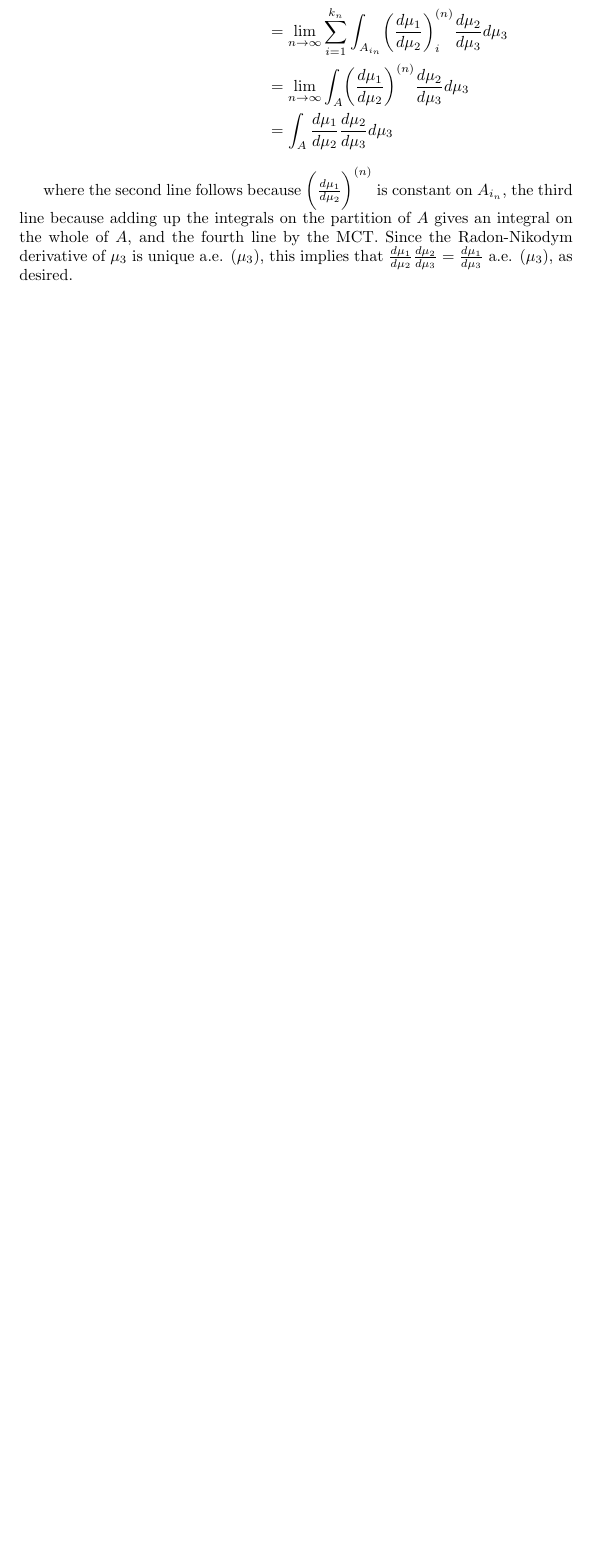
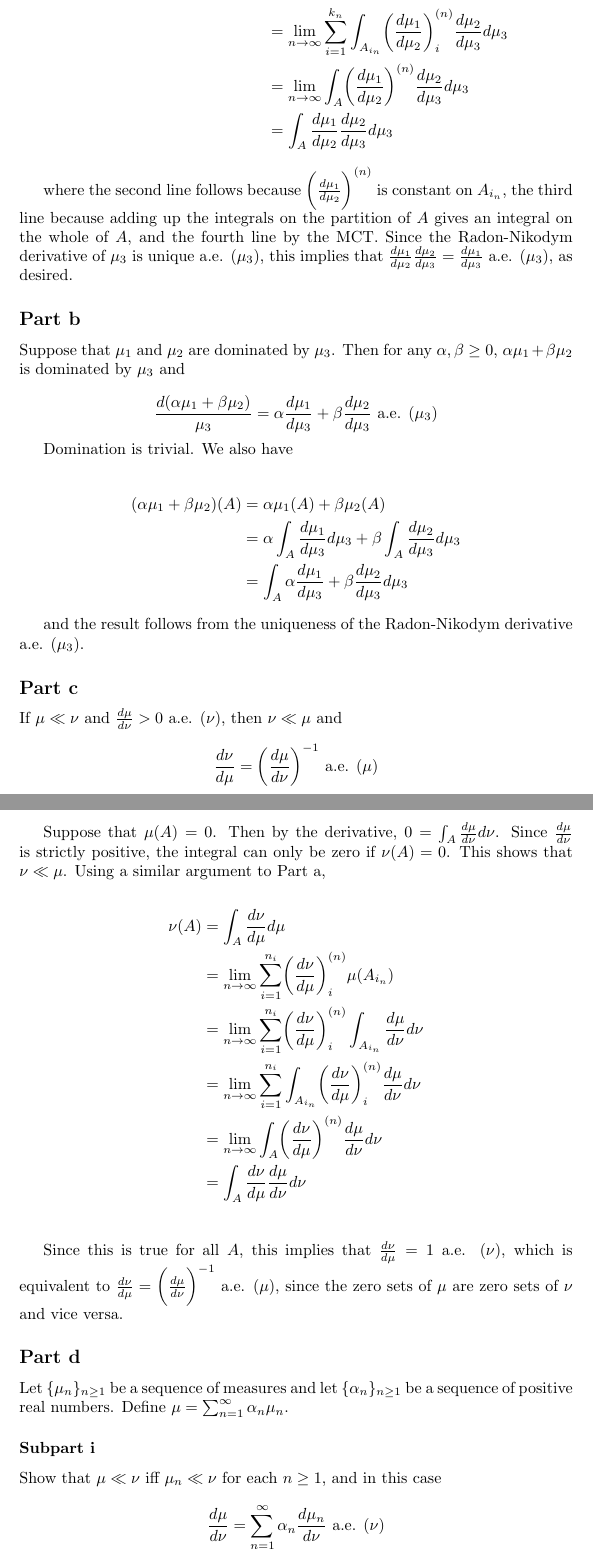
Before and after one commit to aulchen/athreya_lahiri, a LaTeX document (Chapter04.tex): part of page 2 of 2 before the commit and two parts of pages 2 and 3 of 4 after it, the two joined at a grey line, cut so that both start at the same text, the shorter picture padded with empty space. Compiled offline with pdfLaTeX.

Commit message:
Finished Problem 4.4

```diff
--- a/Chapter04.tex
+++ b/Chapter04.tex
@@ -68,3 +68,52 @@ Replacing $\mu_2$ with its Radon-Nikodym derivative,
 
 where the second line follows because $\biggl( \frac{d\mu_1}{d\mu_2}\biggr)^{(n)}$ is constant on $A_{i_n}$, the third line because adding up the integrals on the partition of $A$ gives an integral on the whole of $A$, and the fourth line by the MCT. Since the Radon-Nikodym derivative of $\mu_3$ is unique a.e. $(\mu_3)$, this implies that $\frac{d\mu_1}{d\mu_2} \frac{d\mu_2}{d\mu_3} = \frac{d\mu_1}{d\mu_3}$ a.e. $(\mu_3)$, as desired.
 
+\subsection*{Part b}
+
+Suppose that $\mu_1$ and $\mu_2$ are dominated by $\mu_3$. Then for any $\alpha, \beta \geq 0$, $\alpha\mu_1 + \beta\mu_2$ is dominated by $\mu_3$ and
+
+\[
+\frac{d(\alpha\mu_1 + \beta\mu_2)}{\mu_3} = \alpha\frac{d\mu_1}{d\mu_3} + \beta\frac{d\mu_2}{d\mu_3} \text{ a.e. } (\mu_3)
+\]
+
+Domination is trivial. We also have
+
+\begin{align*}
+(\alpha\mu_1 + \beta\mu_2)(A) &= \alpha\mu_1(A) + \beta\mu_2(A) \\
+&= \alpha\int_A \frac{d\mu_1}{d\mu_3}d\mu_3 + \beta\int_A \frac{d\mu_2}{d\mu_3}d\mu_3 \\
+&= \int_A \alpha\frac{d\mu_1}{d\mu_3} + \beta\frac{d\mu_2}{d\mu_3} d\mu_3
+\end{align*}
+
+and the result follows from the uniqueness of the Radon-Nikodym derivative a.e. $(\mu_3)$.
+
+\subsection*{Part c}
+
+If $\mu \ll \nu$ and $\frac{d\mu}{d\nu} > 0$ a.e. $(\nu)$, then $\nu \ll \mu$ and
+
+\[
+\frac{d\nu}{d\mu} = \biggl( \frac{d\mu}{d\nu} \biggr)^{-1} \text{ a.e. } (\mu)
+\]
+
+Suppose that $\mu(A) = 0$. Then by the derivative, $0 = \int_A \frac{d\mu}{d\nu}d\nu$. Since $\frac{d\mu}{d\nu}$ is strictly positive, the integral can only be zero if $\nu(A) = 0$. This shows that $\nu \ll \mu$. Using a similar argument to Part a,
+
+\begin{align*}
+\nu(A) &= \int_A \frac{d\nu}{d\mu} d\mu \\
+&= \lim_{n\rightarrow \infty}\sum_{i=1}^{n_i} \biggl( \frac{d\nu}{d\mu} \biggr)^{(n)}_i \mu(A_{i_n}) \\
+&= \lim_{n\rightarrow \infty}\sum_{i=1}^{n_i} \biggl( \frac{d\nu}{d\mu} \biggr)^{(n)}_i \int_{A_{i_n}} \frac{d\mu}{d\nu} d\nu \\
+&= \lim_{n\rightarrow \infty}\sum_{i=1}^{n_i} \int_{A_{i_n}} \biggl( \frac{d\nu}{d\mu} \biggr)^{(n)}_i \frac{d\mu}{d\nu} d\nu \\
+&= \lim_{n\rightarrow \infty} \int_{A} \biggl( \frac{d\nu}{d\mu} \biggr)^{(n)} \frac{d\mu}{d\nu} d\nu \\
+&= \int_{A} \frac{d\nu}{d\mu} \frac{d\mu}{d\nu} d\nu \\
+\end{align*}
+
+Since this is true for all $A$, this implies that $\frac{d\nu}{d\mu} = 1$ a.e. $(\nu)$, which is equivalent to $\frac{d\nu}{d\mu} = \biggl( \frac{d\mu}{d\nu} \biggr)^{-1}$ a.e. $(\mu)$, since the zero sets of $\mu$ are zero sets of $\nu$ and vice versa.
+
+\subsection*{Part d}
+
+Let $\{\mu_n\}_{n \geq 1}$ be a sequence of measures and let $\{\alpha_n\}_{n \geq 1}$ be a sequence of positive real numbers. Define $\mu = \sum_{n=1}^\infty \alpha_n \mu_n$.
+
+\subsubsection*{Subpart i}
+
+Show that $\mu \ll \nu$ iff $\mu_n \ll \nu$ for each $n \geq 1$, and in this case
+
+\[
+\frac{d\mu}{d\nu} = \sum_{n=1}^\infty \alpha_n \frac{d\mu_n}{d\nu} \text{ a.e. } (\nu)
```
Also changed, not shown: Chapter04.pdf, Chapter04.tex (20 more changed lines).
